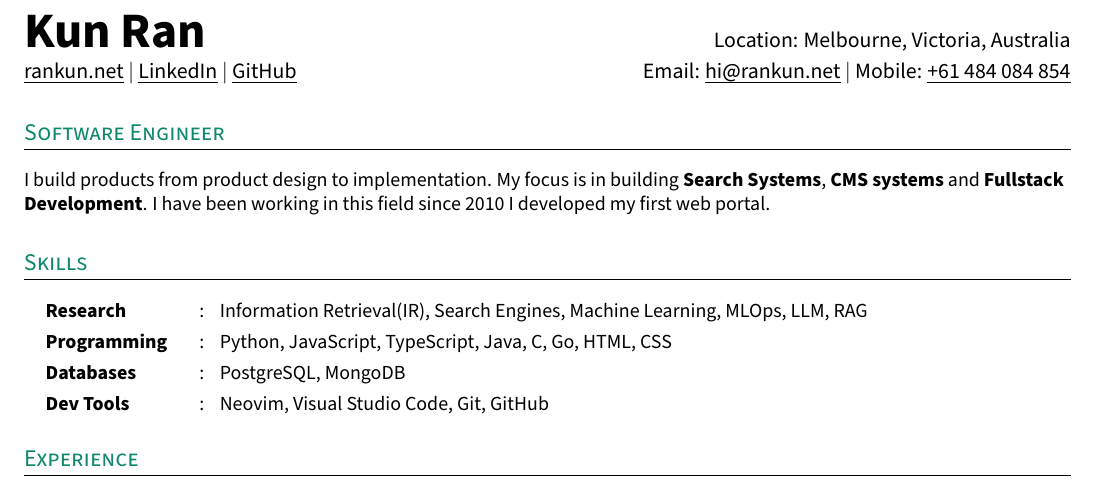
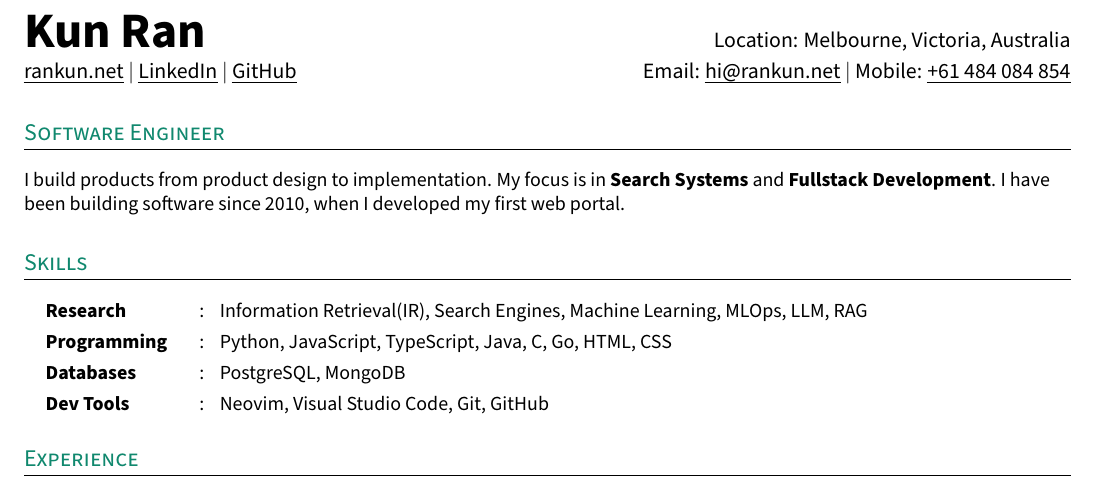
Before and after one commit to rankun203/resume, a LaTeX CV (resume.tex): part of page 1 of 2, cut so that both start at the same text. Compiled offline with pdfLaTeX.

Commit message:
fix: grammar

```diff
--- a/resume.tex
+++ b/resume.tex
@@ -176,10 +176,8 @@
 
 \section{Software Engineer}
 \small{I build products from product design to implementation. My focus is in
-  building \textbf{Search Systems}, \textbf{CMS systems} and \textbf{Fullstack
-  Development}. I have been working in this field since 2010 I developed my
-  first web portal.\\
-}
+  \textbf{Search Systems} and \textbf{Fullstack Development}. I have been
+  building software since 2010, when I developed my first web portal.}
 %--------------------------------------------
 
 
```
